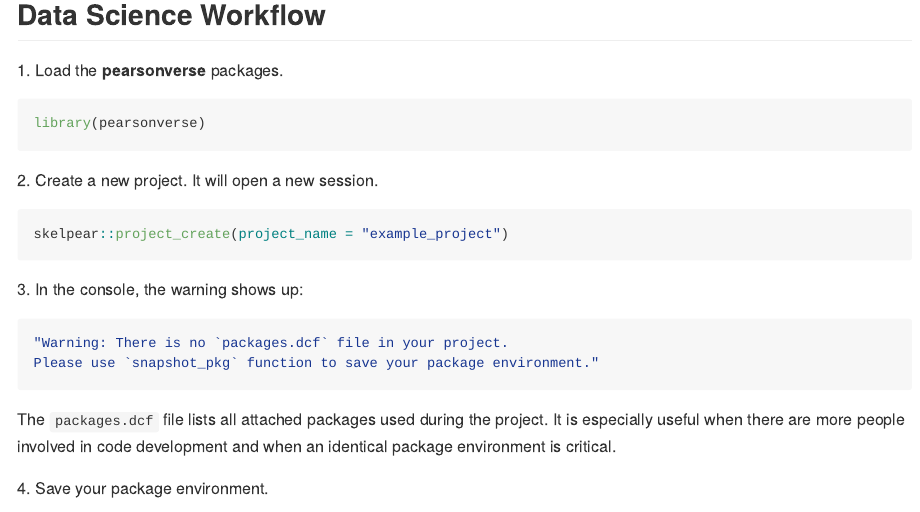
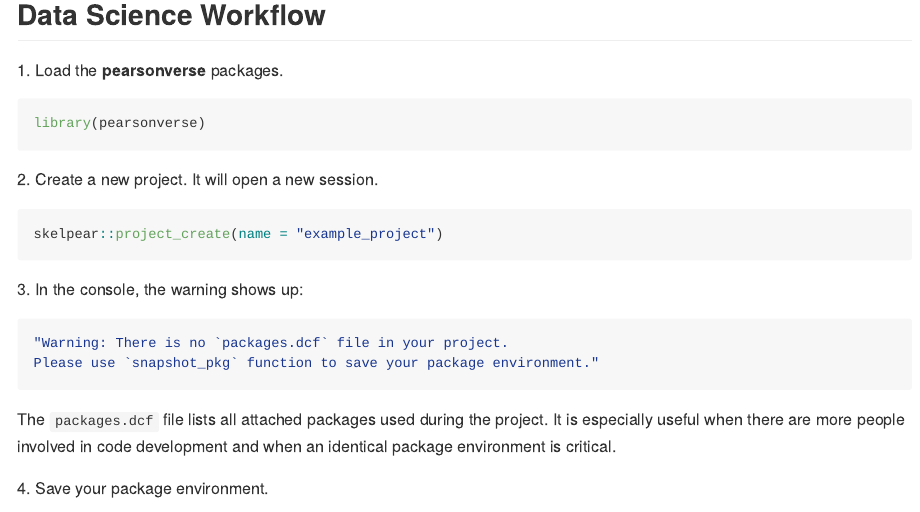
Before and after one commit to pearsonplc/pearsonverse, an R Markdown document (README.Rmd): the page in a window 1100 px wide, from 830 px down before the commit and from 800 px down after it, so that both start at the same text. The pictures show the output file README.md that the author committed with the source, drawn offline in the style of GitHub.

Commit message:
update README file

````diff
--- a/README.Rmd
+++ b/README.Rmd
@@ -51,7 +51,7 @@
 2.&nbsp;Create a new project. It will open a new session.
 
 ```{r,eval=F}
-skelpear::project_create(project_name = "example_project")
+skelpear::project_create(name = "example_project")
 ```
 
 3.&nbsp;In the console, the warning shows up:
````
Also changed, not shown: README.md.
